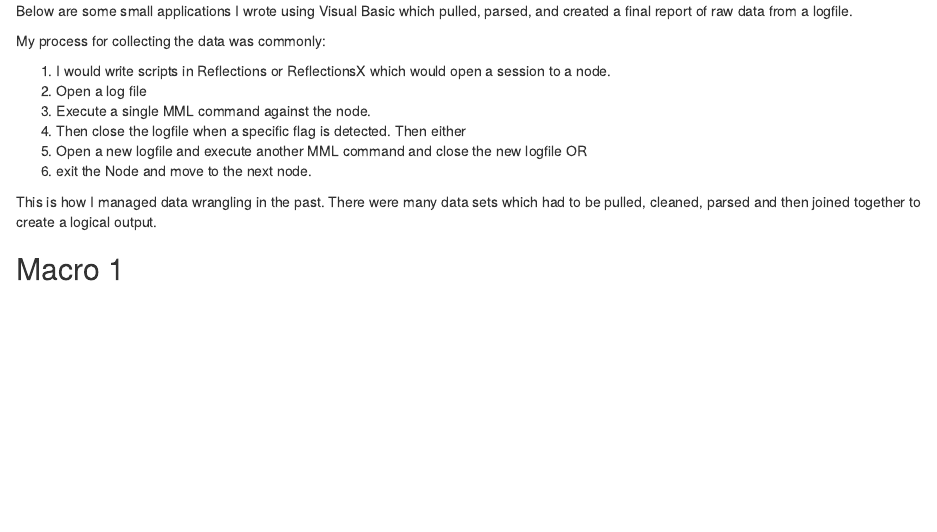
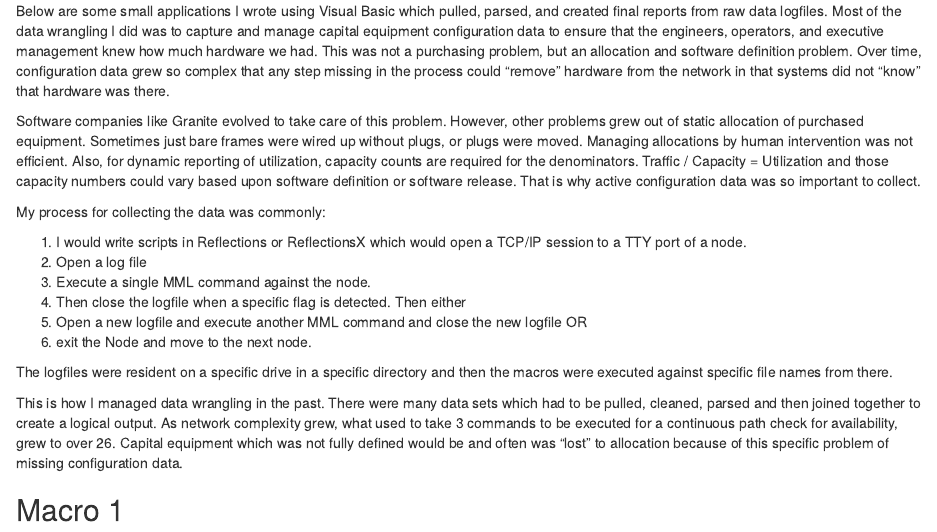
Before and after one commit to a-c-b/Portfolio, an R Markdown document (Visual Basic.rmd): the page in a window 1100 px wide, from its top. Rendered offline with R 4.5, knitr and Pandoc, with nearby package versions; long lines of code are wrapped.

Commit message:
Update Visual Basic.rmd

```diff
--- a/Visual Basic.rmd
+++ b/Visual Basic.rmd
@@ -1,21 +1,19 @@
+Below  are some small applications I wrote using Visual Basic which pulled, parsed, and created final reports from raw data logfiles.  Most of the data wrangling I did was to capture and manage capital equipment configuration data to ensure that the engineers, operators, and executive management knew how much hardware we had.  This was not a purchasing problem, but an allocation and software definition problem.  Over time, configuration data grew so complex that any step missing in the process could "remove" hardware from the network in that systems did not "know" that hardware was there.
 
-
-Below  are some small applications I wrote using Visual Basic which pulled, parsed, and created a final report of raw data from a logfile.
+Software companies like Granite evolved to take care of this problem.  However, other problems grew out of static allocation of purchased equipment.  Sometimes just bare frames were wired up without plugs, or plugs were moved.  Managing allocations by human intervention was not efficient.  Also, for dynamic reporting of utilization, capacity counts are required for the denominators.  Traffic / Capacity = Utilization and those capacity numbers could vary based upon software definition or software release.  That is why active configuration data was so important to collect.
 
 My process for collecting the data was commonly:
 
-1.  I would write scripts in Reflections or ReflectionsX which would open a session to a node.
+1.  I would write scripts in Reflections or ReflectionsX which would open a TCP/IP session to a TTY port of a node.
 2.  Open a log file
 3.  Execute a single MML command against the node.
 4.  Then close the logfile when a specific flag is detected.  Then either
   1. Open a new logfile and execute another MML command and close the new logfile OR
   2. exit the Node and move to the next node.
 
+ The logfiles were resident on a specific drive in a specific directory and then the macros were executed against specific file names from there.
 
-
-
-
-This is how I managed data wrangling in the past.  There were many data sets which had to be pulled, cleaned, parsed and then joined together to create a logical output.
+This is how I managed data wrangling in the past.  There were many data sets which had to be pulled, cleaned, parsed and then joined together to create a logical output.  As network complexity grew, what used to take 3 commands to be executed for a continuous path check for availability, grew to over 26.  Capital equipment which was not fully defined would be and often was "lost" to allocation because of this specific problem of missing configuration data.
 
 ## Macro 1
 The steps in this first macro
```
